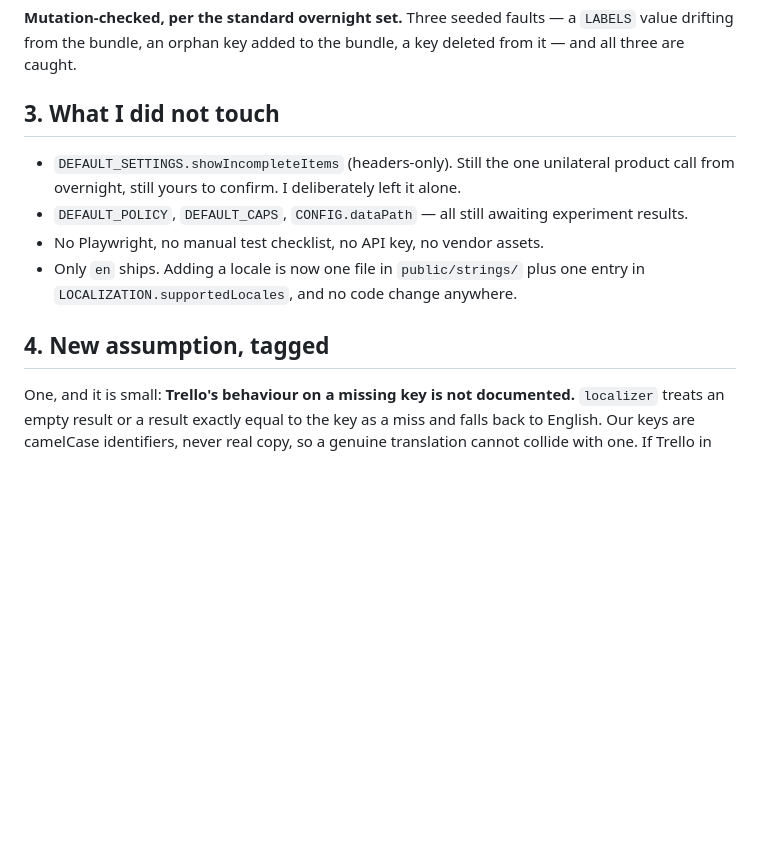
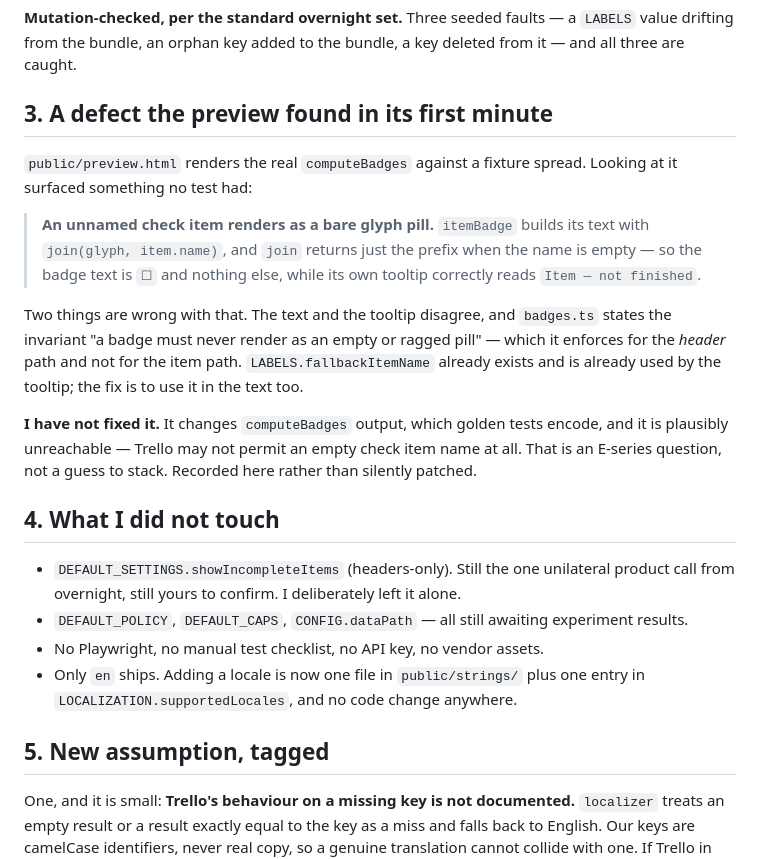
Before and after one commit to ceno/next-actions, a Markdown page: docs/session-2026-09-15.md, the part around the change. GitHub-like rendering; blank space fills up the shorter version.

```diff
--- a/docs/session-2026-09-15.md
+++ b/docs/session-2026-09-15.md
@@ -108,7 +108,25 @@ undeclared locale, and no bundle may carry a key `LABELS` does not define.
 **Mutation-checked, per the standard overnight set.** Three seeded faults — a `LABELS` value drifting
 from the bundle, an orphan key added to the bundle, a key deleted from it — and all three are caught.
 
-## 3. What I did not touch
+## 3. A defect the preview found in its first minute
+
+`public/preview.html` renders the real `computeBadges` against a fixture spread. Looking at it
+surfaced something no test had:
+
+> **An unnamed check item renders as a bare glyph pill.** `itemBadge` builds its text with
+> `join(glyph, item.name)`, and `join` returns just the prefix when the name is empty — so the badge
+> text is `☐` and nothing else, while its own tooltip correctly reads `Item — not finished`.
+
+Two things are wrong with that. The text and the tooltip disagree, and `badges.ts` states the
+invariant "a badge must never render as an empty or ragged pill" — which it enforces for the *header*
+path and not for the item path. `LABELS.fallbackItemName` already exists and is already used by the
+tooltip; the fix is to use it in the text too.
+
+**I have not fixed it.** It changes `computeBadges` output, which golden tests encode, and it is
+plausibly unreachable — Trello may not permit an empty check item name at all. That is an E-series
+question, not a guess to stack. Recorded here rather than silently patched.
+
+## 4. What I did not touch
 
 - `DEFAULT_SETTINGS.showIncompleteItems` (headers-only). Still the one unilateral product call from
   overnight, still yours to confirm. I deliberately left it alone.
@@ -117,7 +135,7 @@ from the bundle, an orphan key added to the bundle, a key deleted from it — an
 - Only `en` ships. Adding a locale is now one file in `public/strings/` plus one entry in
   `LOCALIZATION.supportedLocales`, and no code change anywhere.
 
-## 4. New assumption, tagged
+## 5. New assumption, tagged
 
 One, and it is small: **Trello's behaviour on a missing key is not documented.** `localizer` treats an
 empty result or a result exactly equal to the key as a miss and falls back to English. Our keys are
```
Also changed, not shown: README.md (+52 -0 lines).
